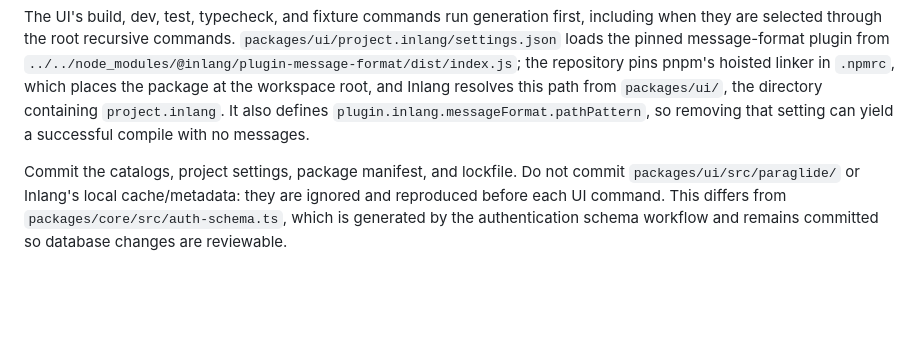
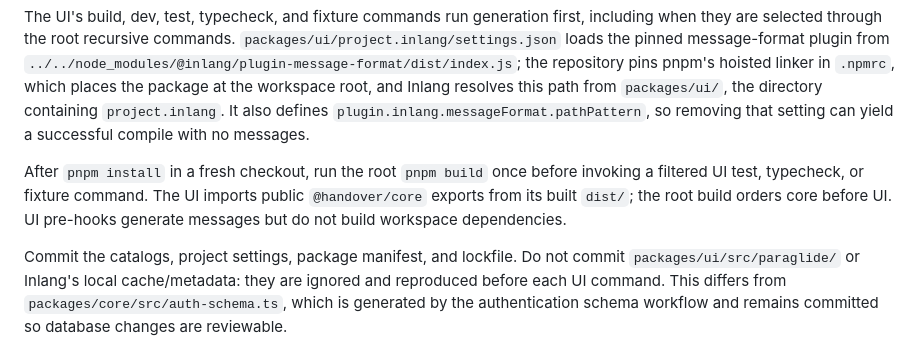
Before and after one commit to MartinConde/handover, a Markdown page: CONTRIBUTING.md, the part around the change. GitHub-like rendering; blank space fills up the shorter version.

Commit message:
Clarify fresh UI setup

```diff
--- a/CONTRIBUTING.md
+++ b/CONTRIBUTING.md
@@ -48,6 +48,11 @@ hoisted linker in `.npmrc`, which places the package at the workspace root, and
 this path from `packages/ui/`, the directory containing `project.inlang`. It also defines
 `plugin.inlang.messageFormat.pathPattern`, so removing that setting can yield a successful compile
 with no messages.
+
+After `pnpm install` in a fresh checkout, run the root `pnpm build` once before invoking a filtered
+UI test, typecheck, or fixture command. The UI imports public `@handover/core` exports from its built
+`dist/`; the root build orders core before UI. UI pre-hooks generate messages but do not build
+workspace dependencies.
 
 Commit the catalogs, project settings, package manifest, and lockfile. Do not commit
 `packages/ui/src/paraglide/` or Inlang's local cache/metadata: they are ignored and reproduced
```
